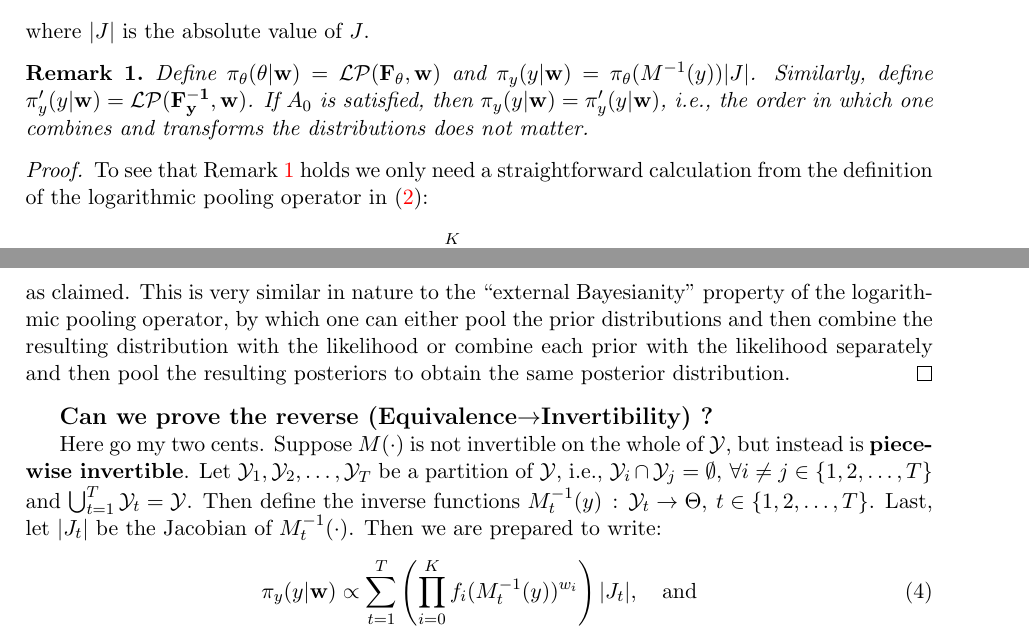
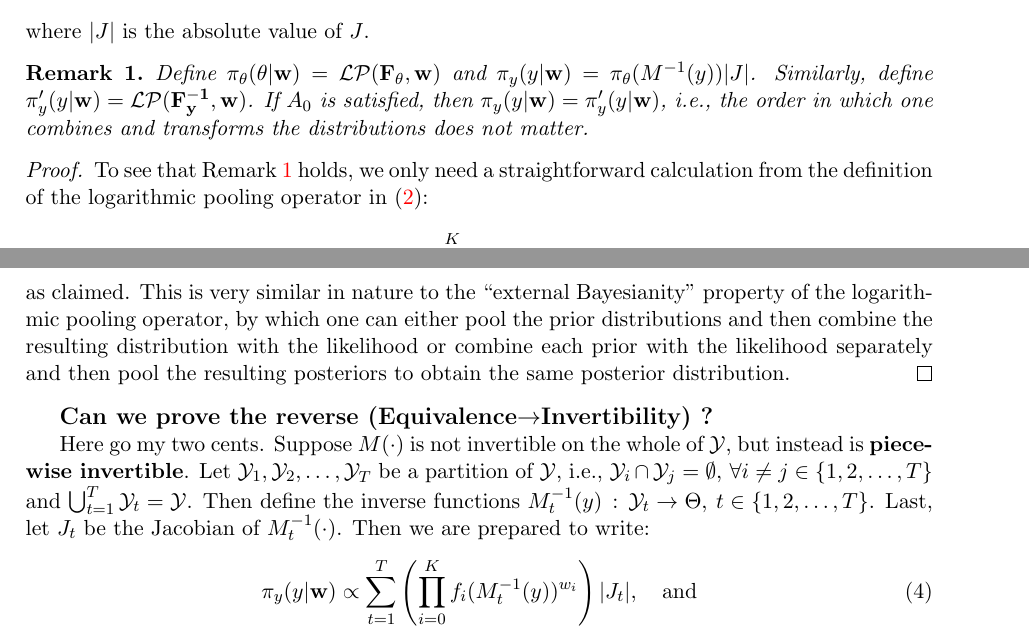
Before and after one commit to maxbiostat/R0_uncertainty, a LaTeX paper (R0_uncertainty.tex): two parts of pages 2 and 3 of 6, joined at a grey line, cut so that both start at the same text. Compiled offline with pdfLaTeX.

Commit message:
minor fixed

```diff
--- a/R0_uncertainty.tex
+++ b/R0_uncertainty.tex
@@ -151,7 +151,7 @@ Similarly, define $\pi^{\prime}_{y}(y|\mathbf{w}) = \mathcal{LP}(\mathbf{F^{-1}_
 If $A_0$ is satisfied, then $\pi_{y}(y |\mathbf{w}) = \pi^{\prime}_{y}(y|\mathbf{w})$, i.e., the order in which one combines and transforms the distributions does not matter.
 \end{rmk}
 \begin{proof}
-To see that Remark~\ref{rmk:invariance} holds we only need a straightforward calculation from the definition of the logarithmic pooling operator in~(\ref{eq:logpool}):
+To see that Remark~\ref{rmk:invariance} holds, we only need a straightforward calculation from the definition of the logarithmic pooling operator in~(\ref{eq:logpool}):
 \[\pi_{y}(y |\mathbf{w}) \propto \prod_{i=0}^K f_i(M^{-1}(y))^{w_i}|J| \]
 whereas
 \begin{align*}
@@ -170,7 +170,7 @@ Here go my two cents.
 Suppose $M(\cdot)$ is not invertible on the whole of $\mathcal{Y}$, but instead is \textbf{piece-wise invertible}.
 Let $\mathcal{Y}_1, \mathcal{Y}_2, \ldots, \mathcal{Y}_T$ be a  partition of $\mathcal{Y}$, i.e., $\mathcal{Y}_i\cap\mathcal{Y}_j = \emptyset,\: \forall i\neq j \in \{1, 2, \ldots, T\}$ and $\bigcup_{t = 1}^T\mathcal{Y}_t = \mathcal{Y}$.
 Then define the inverse functions $M_{t}^{-1}(y)\,:\, \mathcal{Y}_t \to \Theta, \: t \in \{1, 2, \ldots, T\}$.
-Last, let $|J_t|$ be the Jacobian of $M_{t}^{-1}(\cdot)$.
+Last, let $J_t$ be the Jacobian of $M_{t}^{-1}(\cdot)$.
 Then we are prepared to write:
 \begin{align}
 \label{eq:piecewiseTransf}
```
